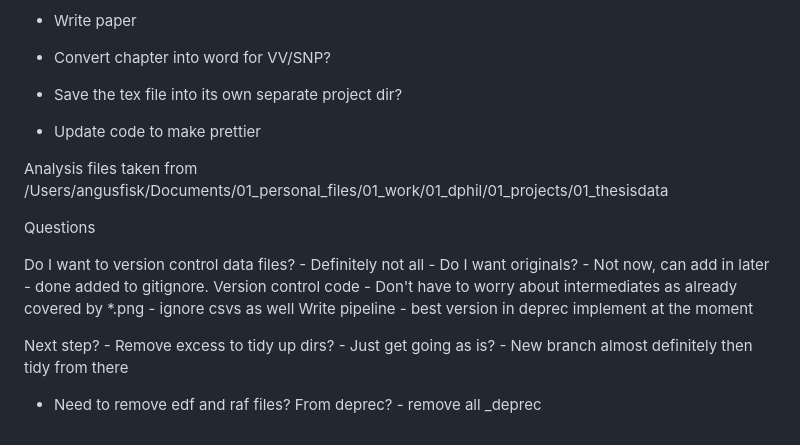
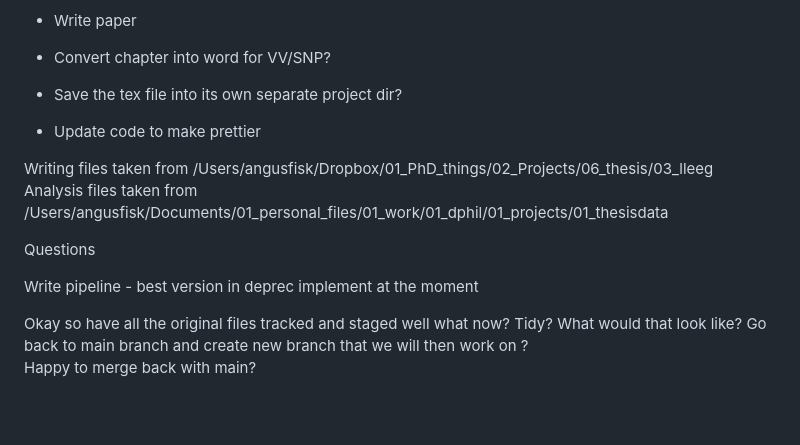
Before and after one commit to aa-fisk/LL_paper, a Markdown page: LL_project.md, the part around the change. Rendered like a GitHub page; blank space fills up the shorter version.

Commit message:
Updates project notes file

```diff
--- a/LL_project.md
+++ b/LL_project.md
@@ -88,6 +88,8 @@ integration?)
 - Update code to make prettier
 
 
+Writing files taken from
+/Users/angusfisk/Dropbox/01_PhD_things/02_Projects/06_thesis/03_lleeg
 Analysis files taken from
 /Users/angusfisk/Documents/01_personal_files/01_work/01_dphil/01_projects/01_thesisdata
 
@@ -97,20 +99,11 @@ Analysis files taken from
 
 Questions
 
-Do I want to version control data files?
-    - Definitely not all
-    - Do I want originals?
-    - Not now, can add in later
-    - done added to gitignore.
-Version control code
-    - Don't have to worry about intermediates as already covered by \*.png
-    - ignore csvs as well
 Write pipeline
     - best version in deprec implement at the moment
 
-Next step?
-    - Remove excess to tidy up dirs?
-    - Just get going as is?
-    - New branch almost definitely then tidy from there
-
-- Need to remove edf and raf files? From deprec? - remove all _deprec
+Okay so have all the original files tracked and staged well
+what now?
+Tidy? What would that look like?
+Go back to main branch and create new branch that we will then work on ?
+Happy to merge back with main?
```
